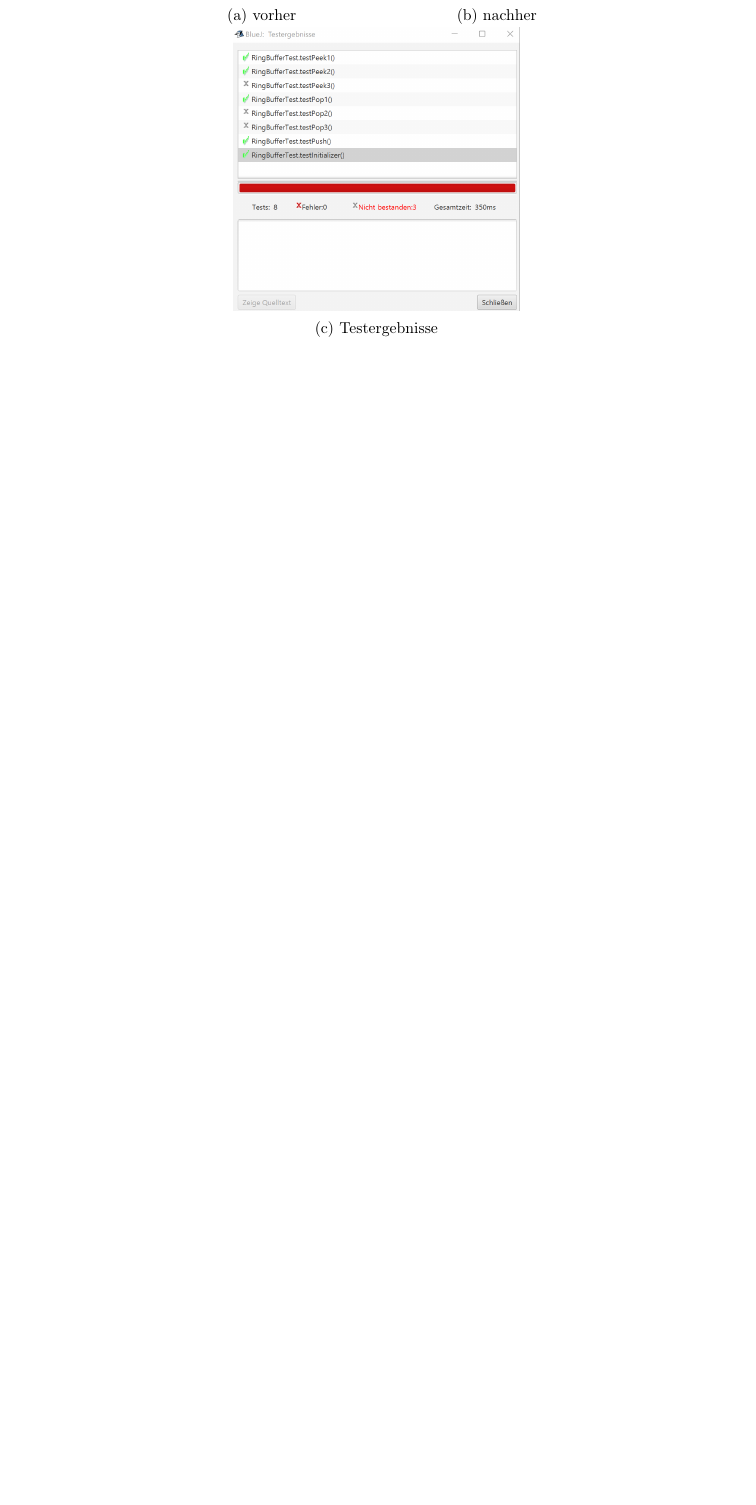
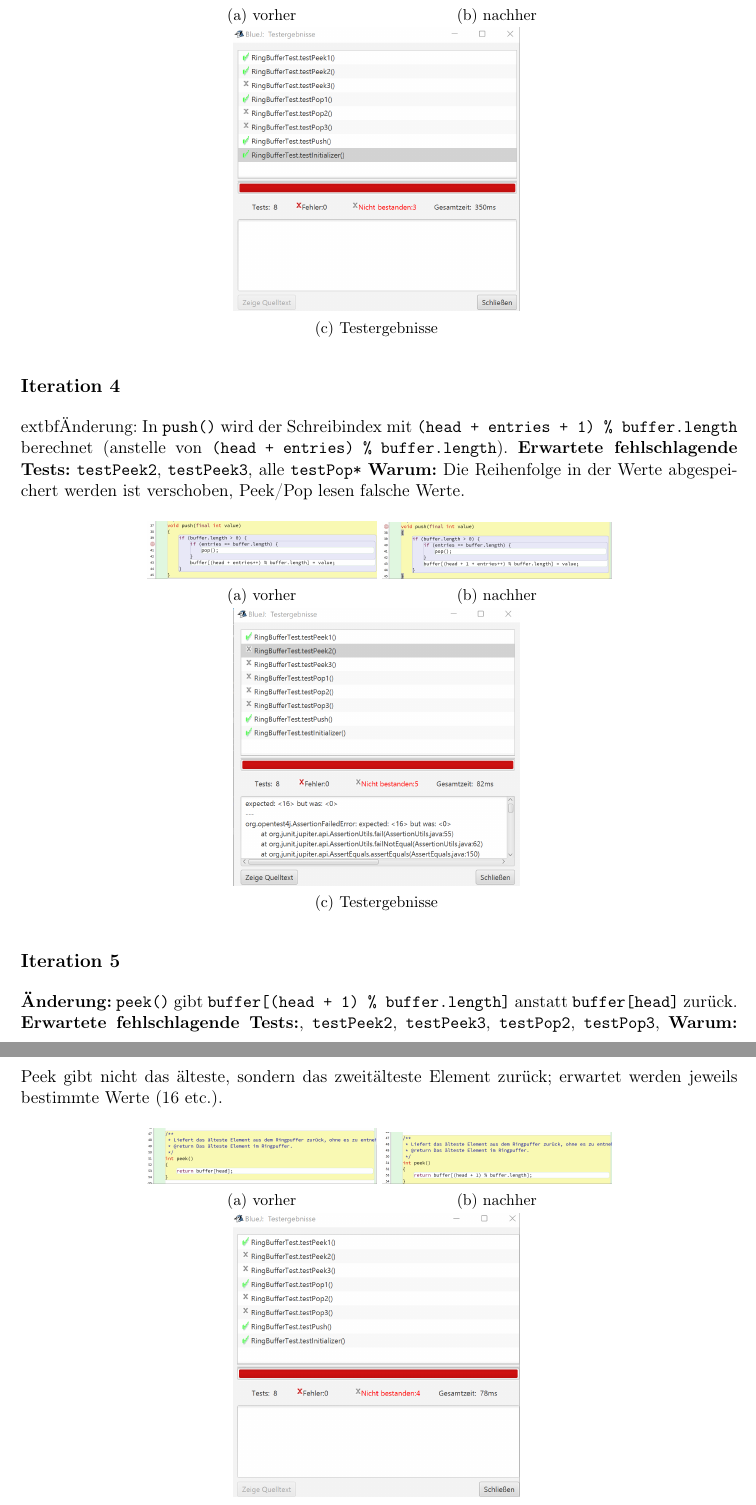
Before and after one commit to Ramtin-BeheshtAeen/practical_computer_science_1, a LaTeX document (loesung06/doc_tex_file/loesung06.tex): part of page 5 of 5 before the commit and two parts of pages 5 and 6 of 6 after it, the two joined at a grey line, cut so that both start at the same text, the shorter picture padded with empty space. Compiled offline with pdfLaTeX.

Commit message:
added 4, 5

```diff
--- a/loesung06/doc_tex_file/loesung06.tex
+++ b/loesung06/doc_tex_file/loesung06.tex
@@ -195,4 +195,57 @@ buffer[(head + entries++) % buffer.length] = value;
   \label{fig:1}
 \end{figure}
 
+% Iteration 4
+\subsection*{Iteration 4}
+	extbf{Änderung:} In \texttt{push()} wird der Schreibindex mit \texttt{(head + entries + 1) \% buffer.length}
+berechnet (anstelle von \texttt{(head + entries) \% buffer.length}).
+\textbf{Erwartete fehlschlagende Tests:} \texttt{testPeek2}, \texttt{testPeek3}, alle \texttt{testPop*}
+\textbf{Warum:} Die Reihenfolge in der Werte
+abgespeichert werden ist verschoben, Peek/Pop
+lesen falsche Werte.
+\begin{figure}[H]
+  \centering
+  \begin{subfigure}[b]{0.32\linewidth}
+    \includegraphics[width=\linewidth]{1_befor.png}
+    \caption{vorher}
+  \end{subfigure}
+  \begin{subfigure}[b]{0.32\linewidth}
+    \includegraphics[width=\linewidth]{4_after.png}
+    \caption{nachher}
+  \end{subfigure}
+    \begin{subfigure}[b]{0.4\linewidth}
+    \includegraphics[width=\linewidth]{4_test.png}
+    \caption{Testergebnisse}
+  \end{subfigure}
+  \label{fig:1}
+\end{figure}
+
+% Iteration 5
+\subsection*{Iteration 5}
+	 \textbf{Änderung:} \texttt{peek()}
+     gibt \texttt{buffer[(head + 1) \% buffer.length]}
+     anstatt \texttt{buffer[head]}
+zurück.
+\textbf{Erwartete fehlschlagende Tests:}, \texttt{testPeek2}, \texttt{testPeek3}, \texttt{testPop2}, \texttt{testPop3},
+\textbf{Warum:} Peek gibt nicht das älteste, sondern das zweitälteste Element zurück; erwartet werden jeweils
+bestimmte Werte (16 etc.).
+
+\begin{figure}[H]
+  \centering
+  \begin{subfigure}[b]{0.32\linewidth}
+    \includegraphics[width=\linewidth]{5_befor.png}
+    \caption{vorher}
+  \end{subfigure}
+  \begin{subfigure}[b]{0.32\linewidth}
+    \includegraphics[width=\linewidth]{5_after.png}
+    \caption{nachher}
+  \end{subfigure}
+    \begin{subfigure}[b]{0.4\linewidth}
+    \includegraphics[width=\linewidth]{5_test.png}
+    \caption{Testergebnisse}
+  \end{subfigure}
+  \label{fig:1}
+\end{figure}
+
+
 \end{document}
```
Also changed, not shown: loesung06/doc_tex_file/4_after.png (added), loesung06/doc_tex_file/4_test.png (added), loesung06/doc_tex_file/5_after.png (added), loesung06/doc_tex_file/5_befor.png (added), loesung06/doc_tex_file/5_test.png (added), loesung06/doc_tex_file/loesung06.pdf, loesung06/doc_tex_file/loesung06.tex (2 more changed lines), 2 other files.
